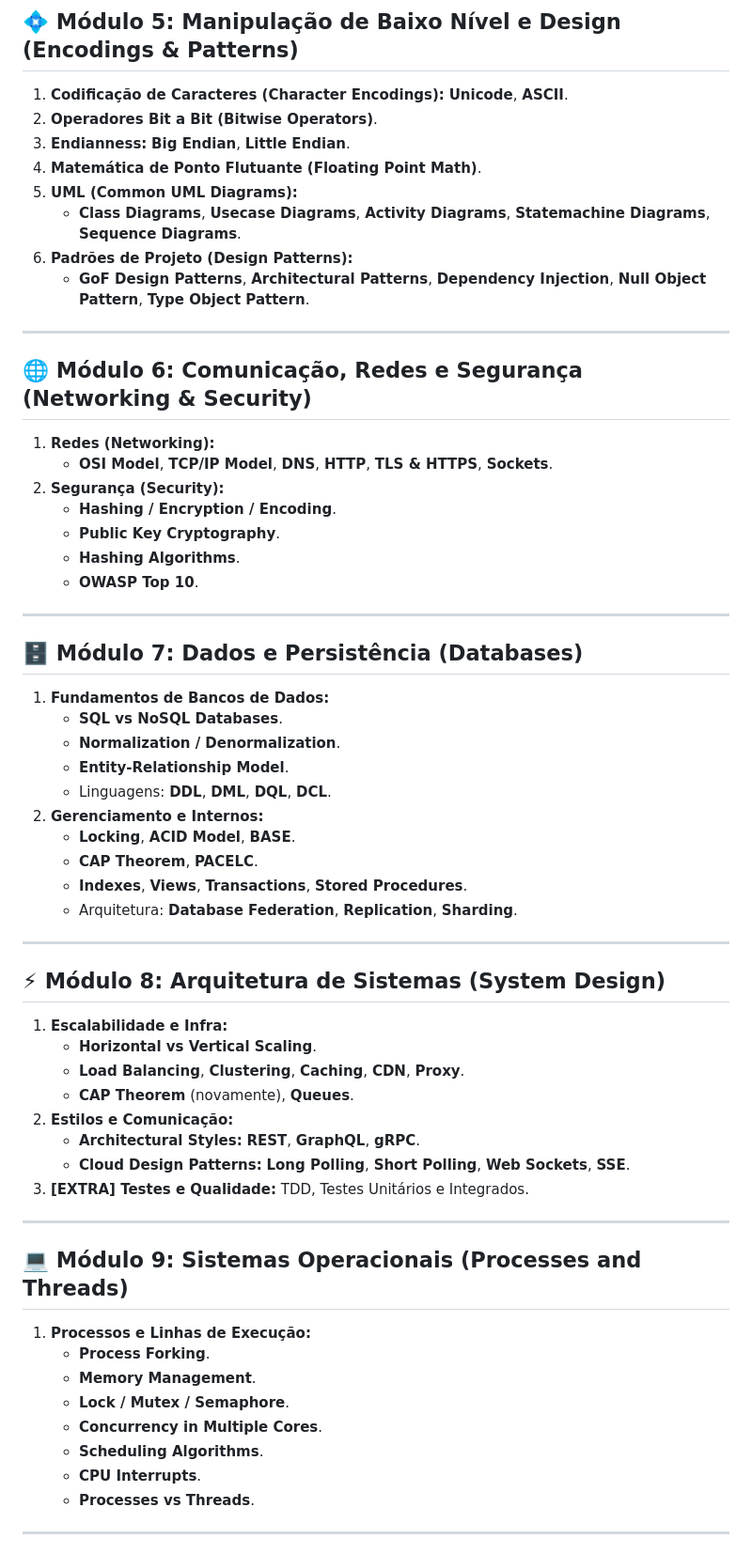
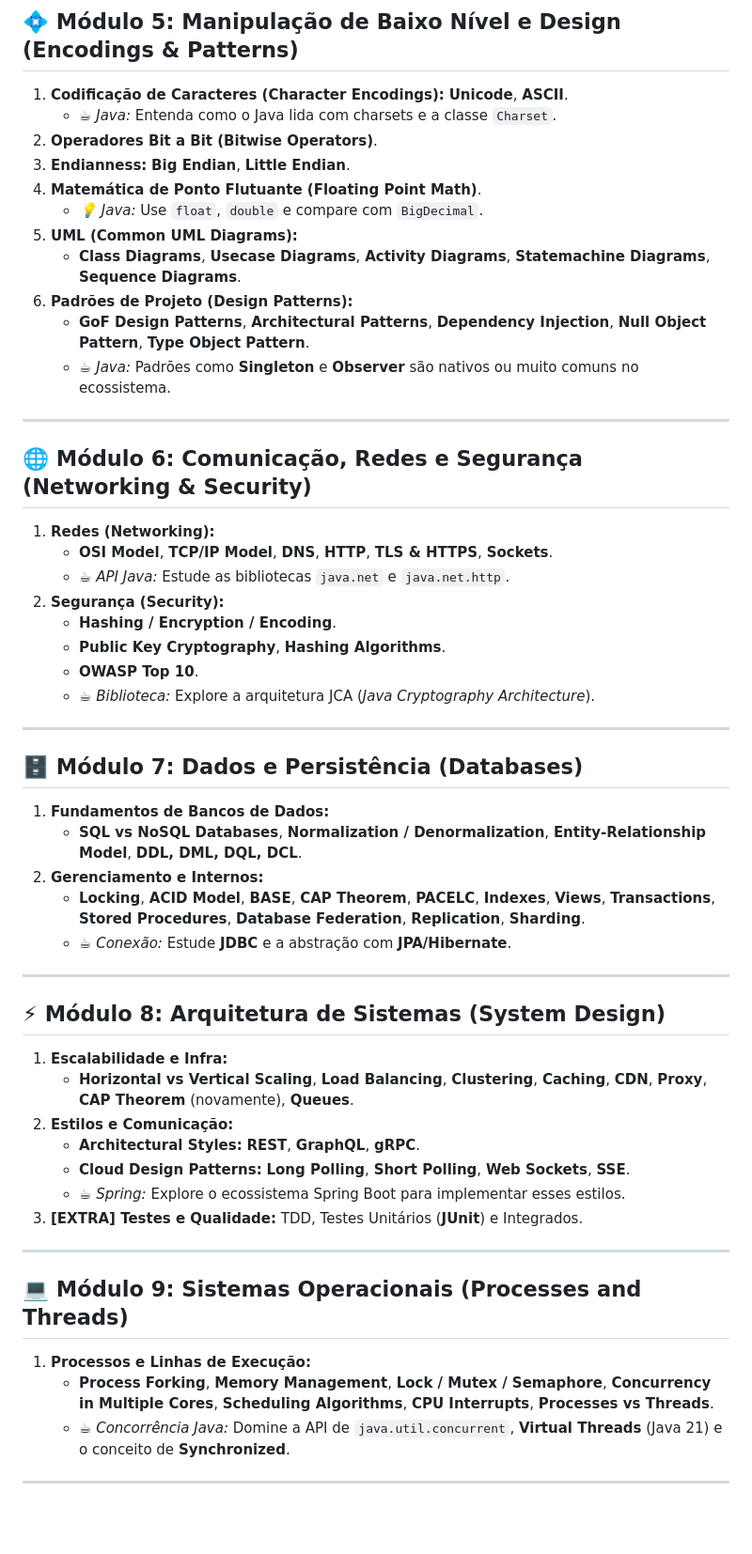
Before and after one commit to jpnune/ciencia-da-computacao, a Markdown page: roadmap-cs.md, the part around one of its changes. Shown at 94% size. Rendered like a GitHub page; blank space fills up the shorter version.

Commit message:
docs: ajustar roadmap para foco em CS com exemplos Java

```diff
--- a/roadmap-cs.md
+++ b/roadmap-cs.md
@@ -57,62 +63,55 @@ Este roteiro contém **todos os 23 temas principais e 159 assuntos específicos*
 
 ## 💠 Módulo 5: Manipulação de Baixo Nível e Design (Encodings & Patterns)
 1.  **Codificação de Caracteres (Character Encodings):** **Unicode**, **ASCII**.
+    *   *☕ Java:* Entenda como o Java lida com charsets e a classe `Charset`.
 2.  **Operadores Bit a Bit (Bitwise Operators)**.
 3.  **Endianness:** **Big Endian**, **Little Endian**.
 4.  **Matemática de Ponto Flutuante (Floating Point Math)**.
+    *   *💡 Java:* Use `float`, `double` e compare com `BigDecimal`.
 5.  **UML (Common UML Diagrams):**
     *   **Class Diagrams**, **Usecase Diagrams**, **Activity Diagrams**, **Statemachine Diagrams**, **Sequence Diagrams**.
 6.  **Padrões de Projeto (Design Patterns):**
     *   **GoF Design Patterns**, **Architectural Patterns**, **Dependency Injection**, **Null Object Pattern**, **Type Object Pattern**.
+    *   *☕ Java:* Padrões como **Singleton** e **Observer** são nativos ou muito comuns no ecossistema.
 
 ---
 
 ## 🌐 Módulo 6: Comunicação, Redes e Segurança (Networking & Security)
 1.  **Redes (Networking):**
     *   **OSI Model**, **TCP/IP Model**, **DNS**, **HTTP**, **TLS & HTTPS**, **Sockets**.
+    *   *☕ API Java:* Estude as bibliotecas `java.net` e `java.net.http`.
 2.  **Segurança (Security):**
     *   **Hashing / Encryption / Encoding**.
-    *   **Public Key Cryptography**.
-    *   **Hashing Algorithms**.
+    *   **Public Key Cryptography**, **Hashing Algorithms**.
     *   **OWASP Top 10**.
+    *   *☕ Biblioteca:* Explore a arquitetura JCA (*Java Cryptography Architecture*).
 
 ---
 
 ## 🗄️ Módulo 7: Dados e Persistência (Databases)
 1.  **Fundamentos de Bancos de Dados:**
-    *   **SQL vs NoSQL Databases**.
-    *   **Normalization / Denormalization**.
-    *   **Entity-Relationship Model**.
-    *   Linguagens: **DDL**, **DML**, **DQL**, **DCL**.
+    *   **SQL vs NoSQL Databases**, **Normalization / Denormalization**, **Entity-Relationship Model**, **DDL, DML, DQL, DCL**.
 2.  **Gerenciamento e Internos:**
-    *   **Locking**, **ACID Model**, **BASE**.
-    *   **CAP Theorem**, **PACELC**.
-    *   **Indexes**, **Views**, **Transactions**, **Stored Procedures**.
-    *   Arquitetura: **Database Federation**, **Replication**, **Sharding**.
+    *   **Locking**, **ACID Model**, **BASE**, **CAP Theorem**, **PACELC**, **Indexes**, **Views**, **Transactions**, **Stored Procedures**, **Database Federation**, **Replication**, **Sharding**.
+    *   *☕ Conexão:* Estude **JDBC** e a abstração com **JPA/Hibernate**.
 
 ---
 
 ## ⚡ Módulo 8: Arquitetura de Sistemas (System Design)
 1.  **Escalabilidade e Infra:**
-    *   **Horizontal vs Vertical Scaling**.
-    *   **Load Balancing**, **Clustering**, **Caching**, **CDN**, **Proxy**.
-    *   **CAP Theorem** (novamente), **Queues**.
+    *   **Horizontal vs Vertical Scaling**, **Load Balancing**, **Clustering**, **Caching**, **CDN**, **Proxy**, **CAP Theorem** (novamente), **Queues**.
 2.  **Estilos e Comunicação:**
     *   **Architectural Styles:** **REST**, **GraphQL**, **gRPC**.
     *   **Cloud Design Patterns:** **Long Polling**, **Short Polling**, **Web Sockets**, **SSE**.
-3.  **[EXTRA] Testes e Qualidade:** TDD, Testes Unitários e Integrados.
+    *   *☕ Spring:* Explore o ecossistema Spring Boot para implementar esses estilos.
+3.  **[EXTRA] Testes e Qualidade:** TDD, Testes Unitários (**JUnit**) e Integrados.
 
 ---
 
 ## 💻 Módulo 9: Sistemas Operacionais (Processes and Threads)
 1.  **Processos e Linhas de Execução:**
-    *   **Process Forking**.
-    *   **Memory Management**.
-    *   **Lock / Mutex / Semaphore**.
-    *   **Concurrency in Multiple Cores**.
-    *   **Scheduling Algorithms**.
-    *   **CPU Interrupts**.
-    *   **Processes vs Threads**.
+    *   **Process Forking**, **Memory Management**, **Lock / Mutex / Semaphore**, **Concurrency in Multiple Cores**, **Scheduling Algorithms**, **CPU Interrupts**, **Processes vs Threads**.
+    *   *☕ Concorrência Java:* Domine a API de `java.util.concurrent`, **Virtual Threads** (Java 21) e o conceito de **Synchronized**.
 
 ---
 
```
Also changed, not shown: other parts of roadmap-cs.md (+12 -5 lines).
